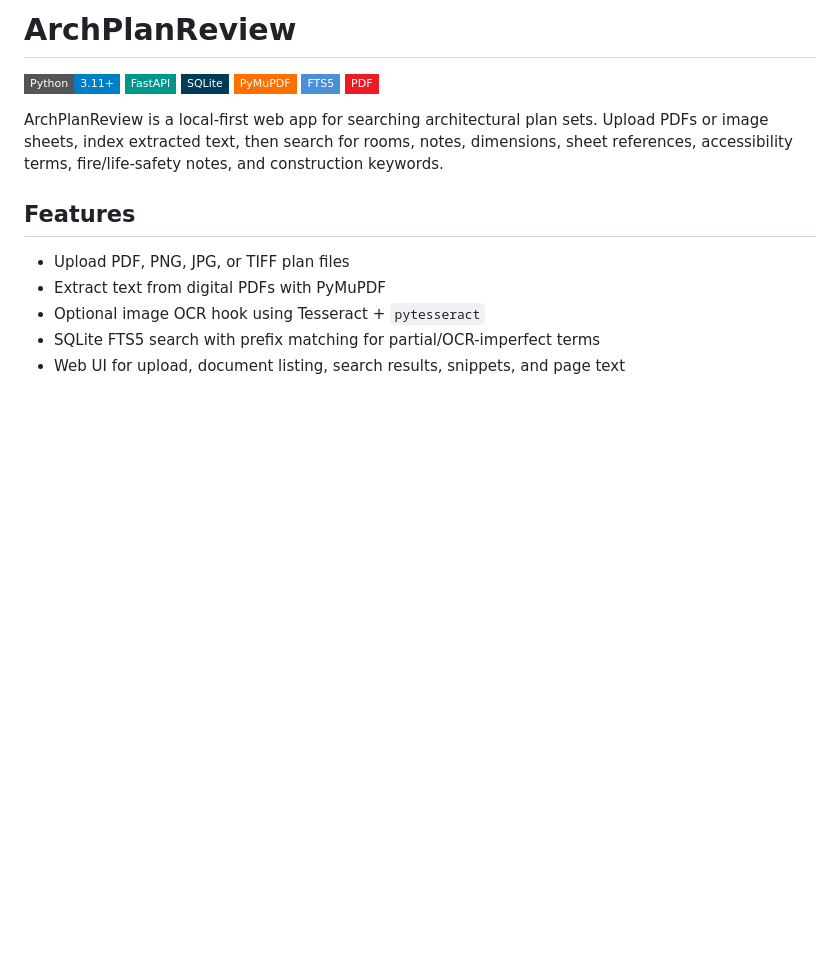
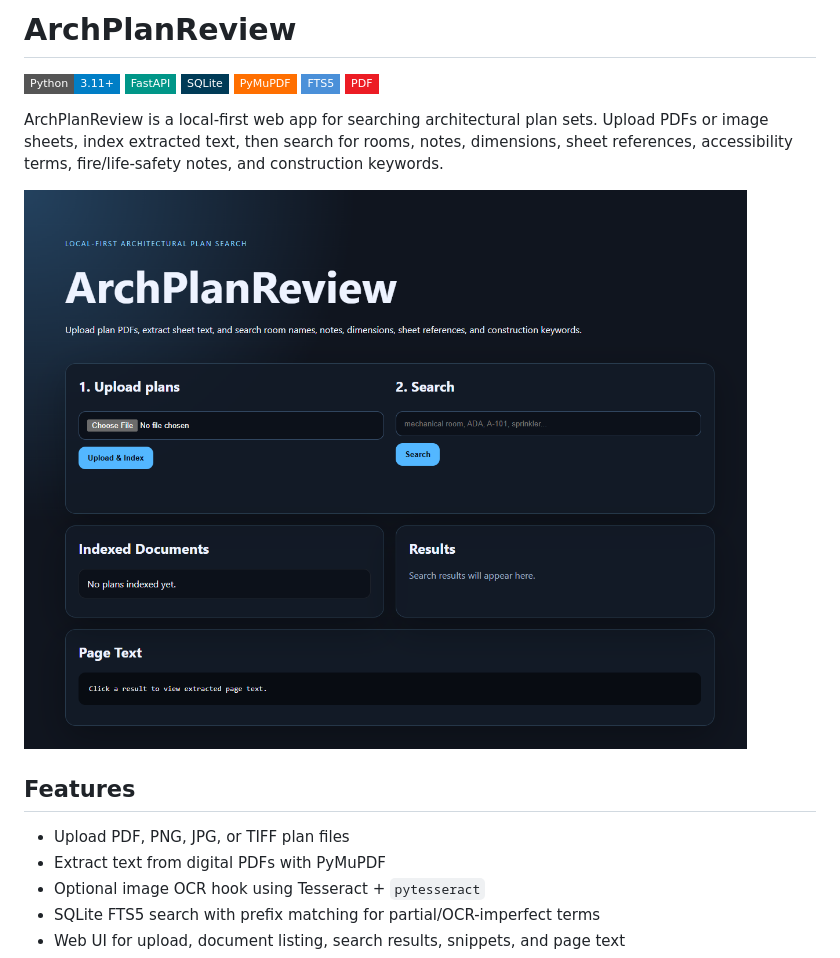
Before and after one commit to Jdrexx/ArchPlanReview, a Markdown page: README.md, the part around the change. Drawn GitHub-style; pictures changed too: screenshots/archplanreview-demo.png (added); badges without logos; blank space fills up the shorter version.

Commit message:
Add demo screenshot to README

```diff
--- a/README.md
+++ b/README.md
@@ -3,6 +3,8 @@
 ![Python](https://img.shields.io/badge/Python-3.11+-blue?style=flat-square&logo=python) ![FastAPI](https://img.shields.io/badge/FastAPI-009688?style=flat-square&logo=fastapi) ![SQLite](https://img.shields.io/badge/SQLite-003B57?style=flat-square&logo=sqlite) ![PyMuPDF](https://img.shields.io/badge/PyMuPDF-FF6F00?style=flat-square&logo=pdf) ![FTS5](https://img.shields.io/badge/FTS5-4A90D9?style=flat-square&logo=search) ![PDF](https://img.shields.io/badge/PDF-EC1C24?style=flat-square&logo=pdf)
 
 ArchPlanReview is a local-first web app for searching architectural plan sets. Upload PDFs or image sheets, index extracted text, then search for rooms, notes, dimensions, sheet references, accessibility terms, fire/life-safety notes, and construction keywords.
+
+![archplanreview-demo](screenshots/archplanreview-demo.png)
 
 ## Features
 
```
Also changed, not shown: 1 other file.
